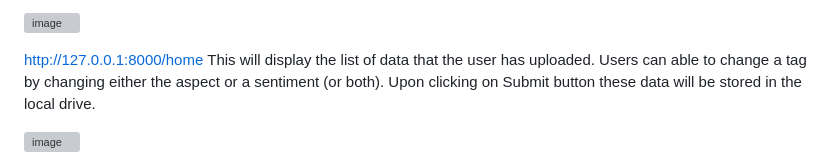
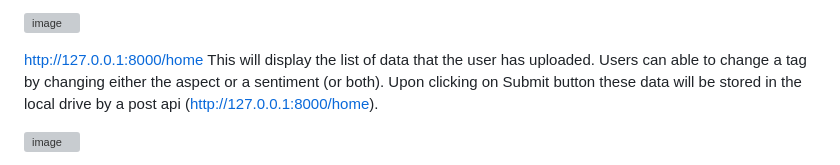
Before and after one commit to tamilselvanarjun/deepopinion, a Markdown page: README.md, the part around the change. Rendered like a GitHub page; grey boxes are pictures that could not be loaded.

```diff
--- a/README.md
+++ b/README.md
@@ -20,7 +20,7 @@ Takes .xlsx or .csv file as input and store that into the local drive. But this
 
 http://127.0.0.1:8000/home
 This will display the list of data that the user has uploaded. Users can able to change a tag
-by changing either the aspect or a sentiment (or both). Upon clicking on Submit button these data will be stored in the local drive.
+by changing either the aspect or a sentiment (or both). Upon clicking on Submit button these data will be stored in the local drive by a post api (http://127.0.0.1:8000/home).
 
  ![image](https://github.com/arjunlimat/deepopinion/assets/42732673/188dd8e4-54be-48c4-923d-fd35909348dd)
 
```
